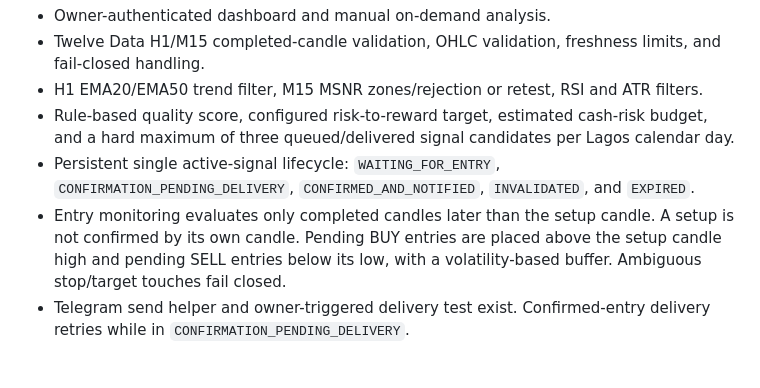
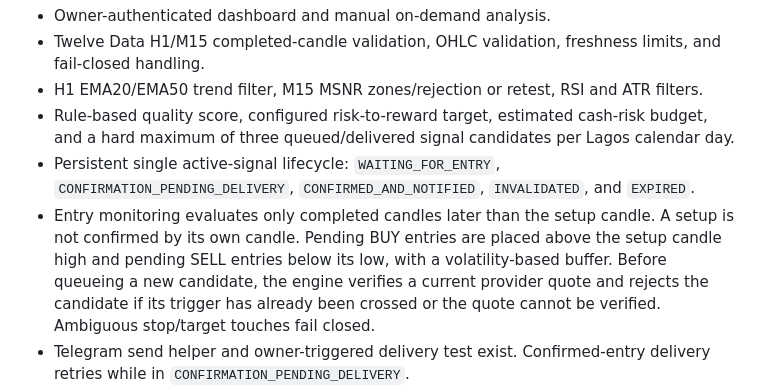
Before and after one commit to Nexora-Apparel/gold-scalper, a Markdown page: docs/signal-workflow-roadmap.md, the part around the change. Rendered like a GitHub page; blank space fills up the shorter version.

Commit message:
Document live-quote validation for pending entries

```diff
--- a/docs/signal-workflow-roadmap.md
+++ b/docs/signal-workflow-roadmap.md
@@ -9,7 +9,7 @@ Build a personal XAUUSD signal assistant that can identify a potential setup bef
 - H1 EMA20/EMA50 trend filter, M15 MSNR zones/rejection or retest, RSI and ATR filters.
 - Rule-based quality score, configured risk-to-reward target, estimated cash-risk budget, and a hard maximum of three queued/delivered signal candidates per Lagos calendar day.
 - Persistent single active-signal lifecycle: `WAITING_FOR_ENTRY`, `CONFIRMATION_PENDING_DELIVERY`, `CONFIRMED_AND_NOTIFIED`, `INVALIDATED`, and `EXPIRED`.
-- Entry monitoring evaluates only completed candles later than the setup candle. A setup is not confirmed by its own candle. Pending BUY entries are placed above the setup candle high and pending SELL entries below its low, with a volatility-based buffer. Ambiguous stop/target touches fail closed.
+- Entry monitoring evaluates only completed candles later than the setup candle. A setup is not confirmed by its own candle. Pending BUY entries are placed above the setup candle high and pending SELL entries below its low, with a volatility-based buffer. Before queueing a new candidate, the engine verifies a current provider quote and rejects the candidate if its trigger has already been crossed or the quote cannot be verified. Ambiguous stop/target touches fail closed.
 - Telegram send helper and owner-triggered delivery test exist. Confirmed-entry delivery retries while in `CONFIRMATION_PENDING_DELIVERY`.
 - A GitHub Actions monitor workflow exists on `feature/personal-telegram-signal-bot` and is intended to run every 15 minutes. The dashboard defaults to 24-hour monitoring; selected-hour mode remains available with editable Africa/Lagos start/end times (initial values 08:00–20:00, e.g. 01:00–07:00). START/PAUSE controls govern scheduled scans, and active pending signals continue to be checked outside selected hours. The workflow is **not active on the default branch yet** and has not been verified end-to-end with repository secrets.
 - No historical backtest, broker lot-size verification, or automated broker orders. No profitability/accuracy claim is supported.
```
